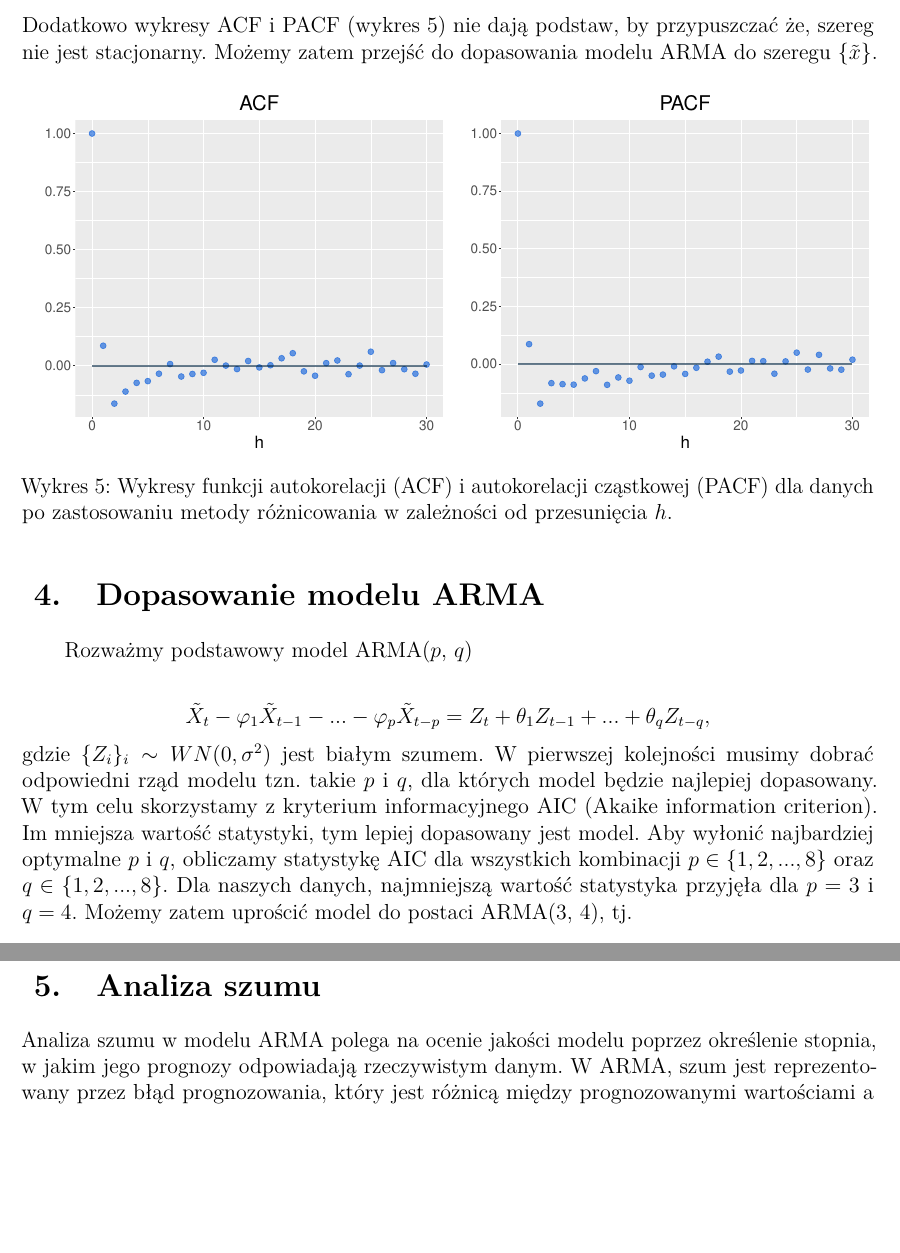
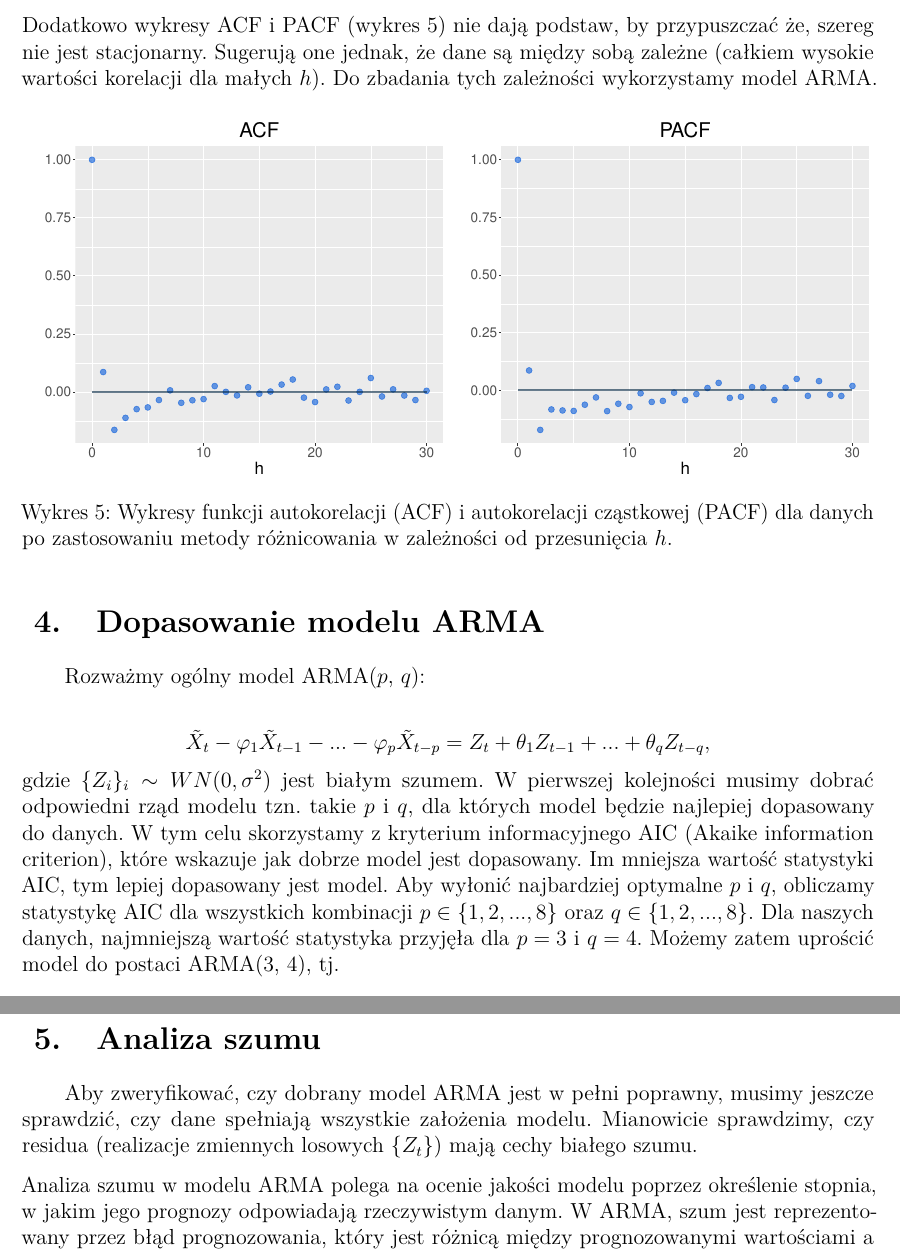
Before and after one commit to Szymex49/ARMA_temperature_modelling, an R Markdown document (Raport.Rmd): two parts of pages 4 and 6 of 8, joined at a grey line, cut so that both start at the same text, the shorter picture padded with empty space. Rendered offline with R 4.5, knitr and Pandoc, then LaTeX, with nearby package versions.

Commit message:
Poprawki

```diff
--- a/Raport.Rmd
+++ b/Raport.Rmd
@@ -76,7 +76,7 @@ Na wykresie \ref{diff_temp} zobaczyć można, że szereg $\tilde{X}_t$ oscyluje
     \label{diff_temp}
 \end{figure}
 
-Dodatkowo wykresy ACF i PACF (wykres \ref{diff_acf}) nie dają podstaw, by przypuszczać że, szereg nie jest stacjonarny. Możemy zatem przejść do dopasowania modelu ARMA do szeregu $\{\tilde{x}\}$.
+Dodatkowo wykresy ACF i PACF (wykres \ref{diff_acf}) nie dają podstaw, by przypuszczać że, szereg nie jest stacjonarny. Sugerują one jednak, że dane są między sobą zależne (całkiem wysokie wartości korelacji dla małych $h$). Do zbadania tych zależności wykorzystamy model ARMA.
 
 \begin{figure}[H]
 		\centering
@@ -92,11 +92,11 @@ Dodatkowo wykresy ACF i PACF (wykres \ref{diff_acf}) nie dają podstaw, by przyp
 
 \section{Dopasowanie modelu ARMA}
 
-|       Rozważmy podstawowy model ARMA($p$, $q$)
+|       Rozważmy ogólny model ARMA($p$, $q$):
 $$
   \tilde{X}_t - \varphi_1 \tilde{X}_{t-1} - ... - \varphi_p \tilde{X}_{t-p} = Z_t + \theta_1 Z_{t-1} + ... + \theta_q Z_{t-q},
 $$
-gdzie $\{Z_i\}_i \sim WN(0, \sigma^2)$ jest białym szumem. W pierwszej kolejności musimy dobrać odpowiedni rząd modelu tzn. takie $p$ i $q$, dla których model będzie najlepiej dopasowany. W tym celu skorzystamy z kryterium informacyjnego AIC (Akaike information criterion). Im mniejsza wartość statystyki, tym lepiej dopasowany jest model. Aby wyłonić najbardziej optymalne $p$ i $q$, obliczamy statystykę AIC dla wszystkich kombinacji $p \in \{1, 2, ..., 8\}$ oraz $q \in \{1, 2, ..., 8\}$. Dla naszych danych, najmniejszą wartość statystyka przyjęła dla $p = 3$ i $q = 4$. Możemy zatem uprościć model do postaci ARMA(3, 4), tj.
+gdzie $\{Z_i\}_i \sim WN(0, \sigma^2)$ jest białym szumem. W pierwszej kolejności musimy dobrać odpowiedni rząd modelu tzn. takie $p$ i $q$, dla których model będzie najlepiej dopasowany do danych. W tym celu skorzystamy z kryterium informacyjnego AIC (Akaike information criterion), które wskazuje jak dobrze model jest dopasowany. Im mniejsza wartość statystyki AIC, tym lepiej dopasowany jest model. Aby wyłonić najbardziej optymalne $p$ i $q$, obliczamy statystykę AIC dla wszystkich kombinacji $p \in \{1, 2, ..., 8\}$ oraz $q \in \{1, 2, ..., 8\}$. Dla naszych danych, najmniejszą wartość statystyka przyjęła dla $p = 3$ i $q = 4$. Możemy zatem uprościć model do postaci ARMA(3, 4), tj.
 $$
   \tilde{X}_t - \varphi_1 \tilde{X}_{t-1} - \varphi_2 \tilde{X}_{t-2} - \varphi_3 \tilde{X}_{t-3} = Z_t + \theta_1 Z_{t-1} + \theta_2 Z_{t-2} + \theta_3 Z_{t-3} + \theta_4 Z_{t-4}.
 $$
@@ -137,6 +137,8 @@ Jak możemy zauważyć na wykresie \ref{fig:conf_intervals}, wartości ACF i PAC
 
 
 \section{Analiza szumu}
+
+|       Aby zweryfikować, czy dobrany model ARMA jest w pełni poprawny, musimy jeszcze sprawdzić, czy dane spełniają wszystkie założenia modelu. Mianowicie sprawdzimy, czy residua (realizacje zmiennych losowych $\{Z_t\}$) mają cechy białego szumu.
 
 Analiza szumu w modelu ARMA polega na ocenie jakości modelu poprzez określenie stopnia, w jakim jego prognozy odpowiadają rzeczywistym danym. W ARMA, szum jest reprezentowany przez błąd prognozowania, który jest różnicą między prognozowanymi wartościami a rzeczywistymi wartościami. Aby ocenić jakość modelu, spojrzymy na:
 
```
Also changed, not shown: Raport.Rmd (4 more changed lines), 2 other files.
